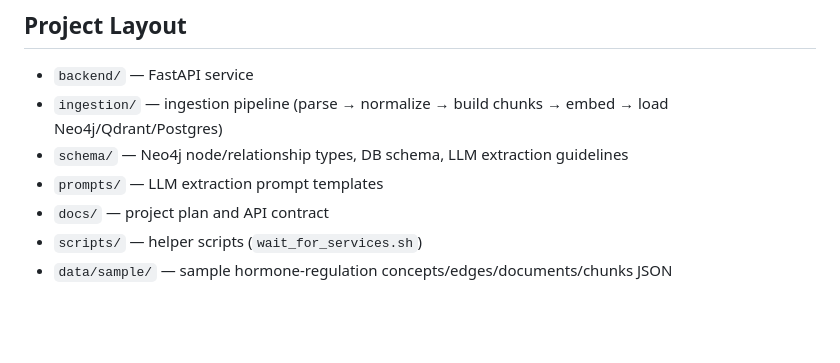
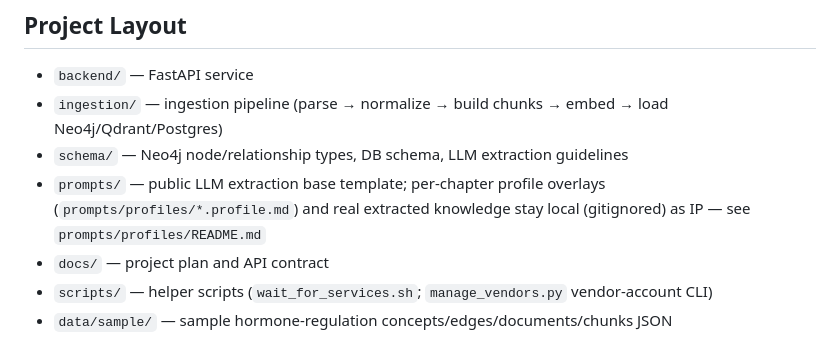
Before and after one commit to busybutlazy/bio_graphrag, a Markdown page: README.md, the part around the change. Drawn GitHub-style; blank space fills up the shorter version.

Commit message:
docs: refresh README project layout for profile overlay + vendor CLI
The prompts/ entry now reflects the public base template vs. local-only
per-chapter profiles/knowledge split, and scripts/ lists manage_vendors.py.

Co-Authored-By: Claude Fable 5 <noreply@anthropic.com>

```diff
--- a/README.md
+++ b/README.md
@@ -130,7 +130,7 @@ an honest reading of the numbers are in `docs/evaluation.md`.
 - `backend/` — FastAPI service
 - `ingestion/` — ingestion pipeline (parse → normalize → build chunks → embed → load Neo4j/Qdrant/Postgres)
 - `schema/` — Neo4j node/relationship types, DB schema, LLM extraction guidelines
-- `prompts/` — LLM extraction prompt templates
+- `prompts/` — public LLM extraction base template; per-chapter profile overlays (`prompts/profiles/*.profile.md`) and real extracted knowledge stay local (gitignored) as IP — see `prompts/profiles/README.md`
 - `docs/` — project plan and API contract
-- `scripts/` — helper scripts (`wait_for_services.sh`)
+- `scripts/` — helper scripts (`wait_for_services.sh`; `manage_vendors.py` vendor-account CLI)
 - `data/sample/` — sample hormone-regulation concepts/edges/documents/chunks JSON
```
